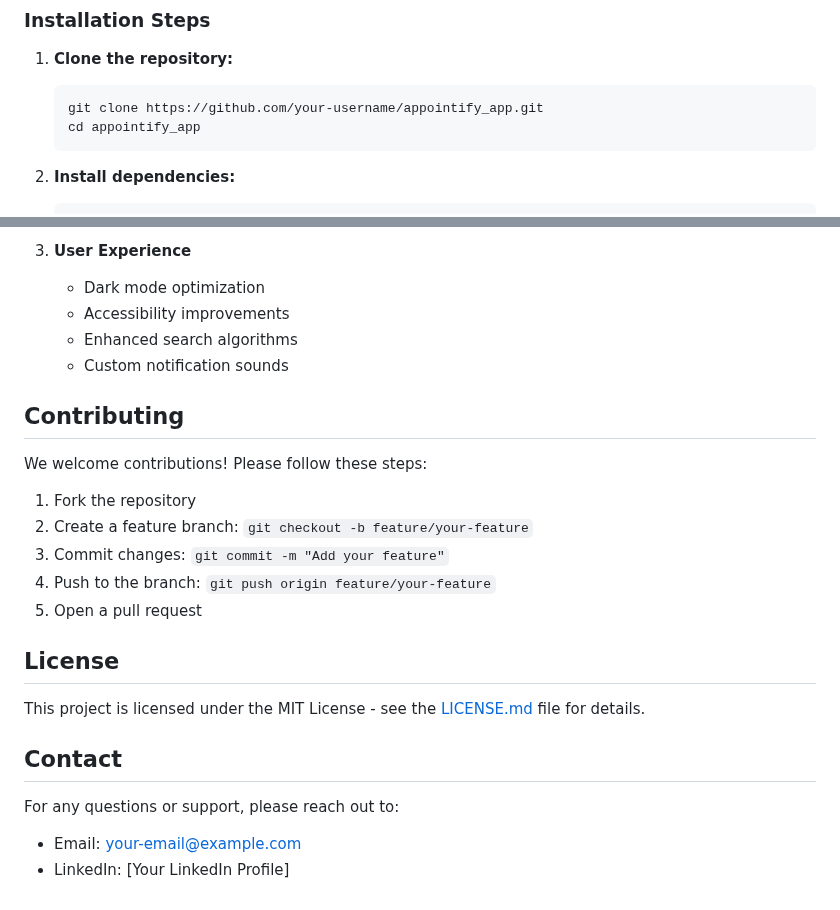
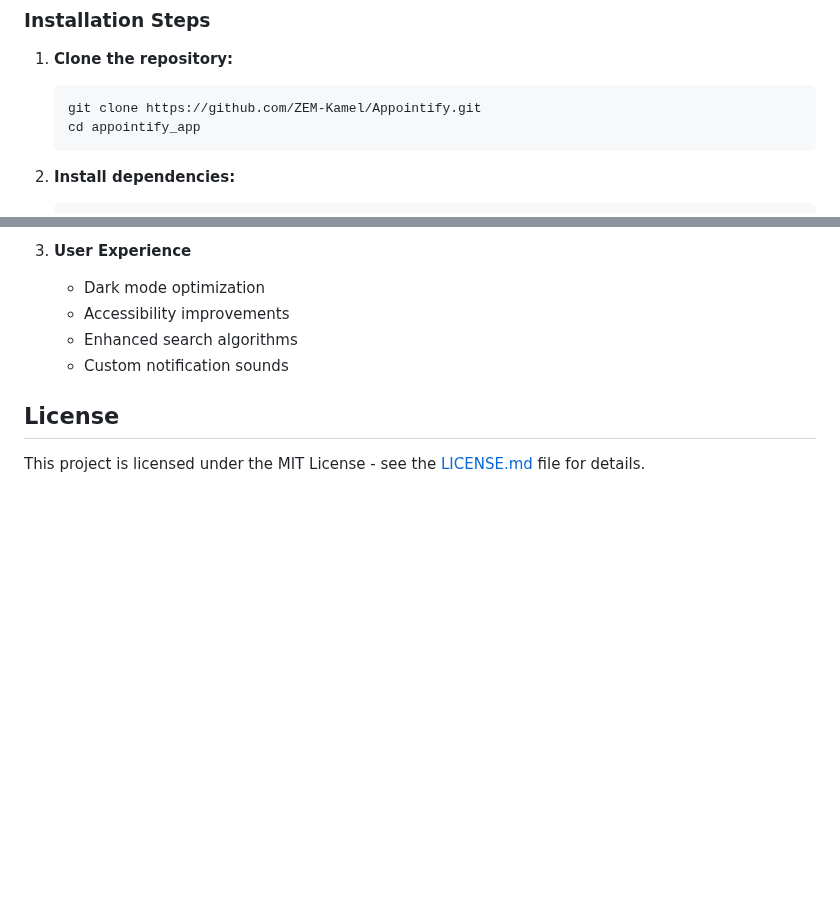
Before and after one commit to ZEM-Kamel/Appointify, a Markdown page: README.md, 2 parts joined by grey strips. Rendered like a GitHub page; blank space fills up the shorter version.

````diff
--- a/README.md
+++ b/README.md
@@ -73,7 +73,7 @@ Dark Mode
 
 1. **Clone the repository:**
    ```bash
-   git clone https://github.com/your-username/appointify_app.git
+   git clone https://github.com/ZEM-Kamel/Appointify.git
    cd appointify_app
    ```
 
@@ -242,21 +242,6 @@ By focusing on user satisfaction, operational efficiency, and professional servi
    - Enhanced search algorithms
    - Custom notification sounds
 
-## Contributing
-
-We welcome contributions! Please follow these steps:
-1. Fork the repository
-2. Create a feature branch: `git checkout -b feature/your-feature`
-3. Commit changes: `git commit -m "Add your feature"`
-4. Push to the branch: `git push origin feature/your-feature`
-5. Open a pull request
-
 ## License
 
 This project is licensed under the MIT License - see the [LICENSE.md](LICENSE.md) file for details.
-
-## Contact
-
-For any questions or support, please reach out to:
-- Email: your-email@example.com
-- LinkedIn: [Your LinkedIn Profile]
````
